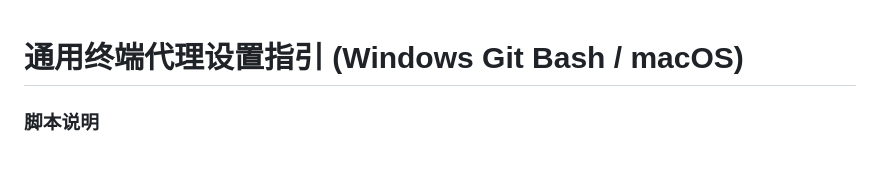
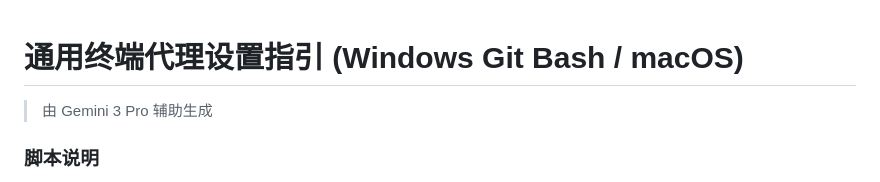
Before and after one commit to tanchangde/tinyScripts, a Markdown page: proxy.md, the part around the change. GitHub-like rendering.

Commit message:
feat: 添加生成信息以说明脚本来源

```diff
--- a/proxy.md
+++ b/proxy.md
@@ -1,4 +1,6 @@
 # 通用终端代理设置指引 (Windows Git Bash / macOS)
+
+> 由 Gemini 3 Pro 辅助生成
 
 ### 脚本说明
 
```
